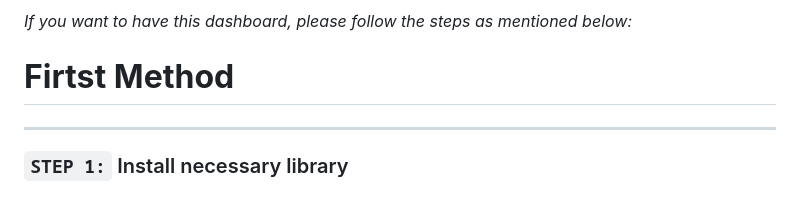
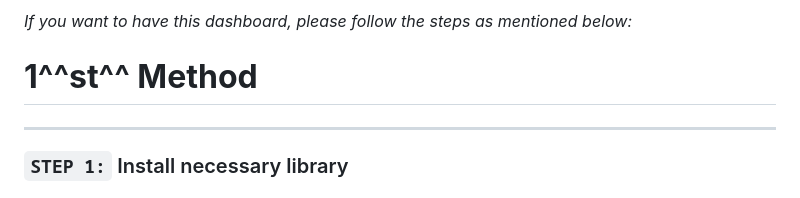
Before and after one commit to Benon-benBenon/NISR-Interns-Training-2025, a Markdown page: Readme.md, the part around the change. GitHub-like rendering.

```diff
--- a/Readme.md
+++ b/Readme.md
@@ -2,7 +2,7 @@
 
 *If you want to have this dashboard, please follow the steps as mentioned below:*
 
-# **Firtst Method**
+# **1^^st^^ Method**
 ---
 
 ### `STEP 1:` Install necessary library
```
